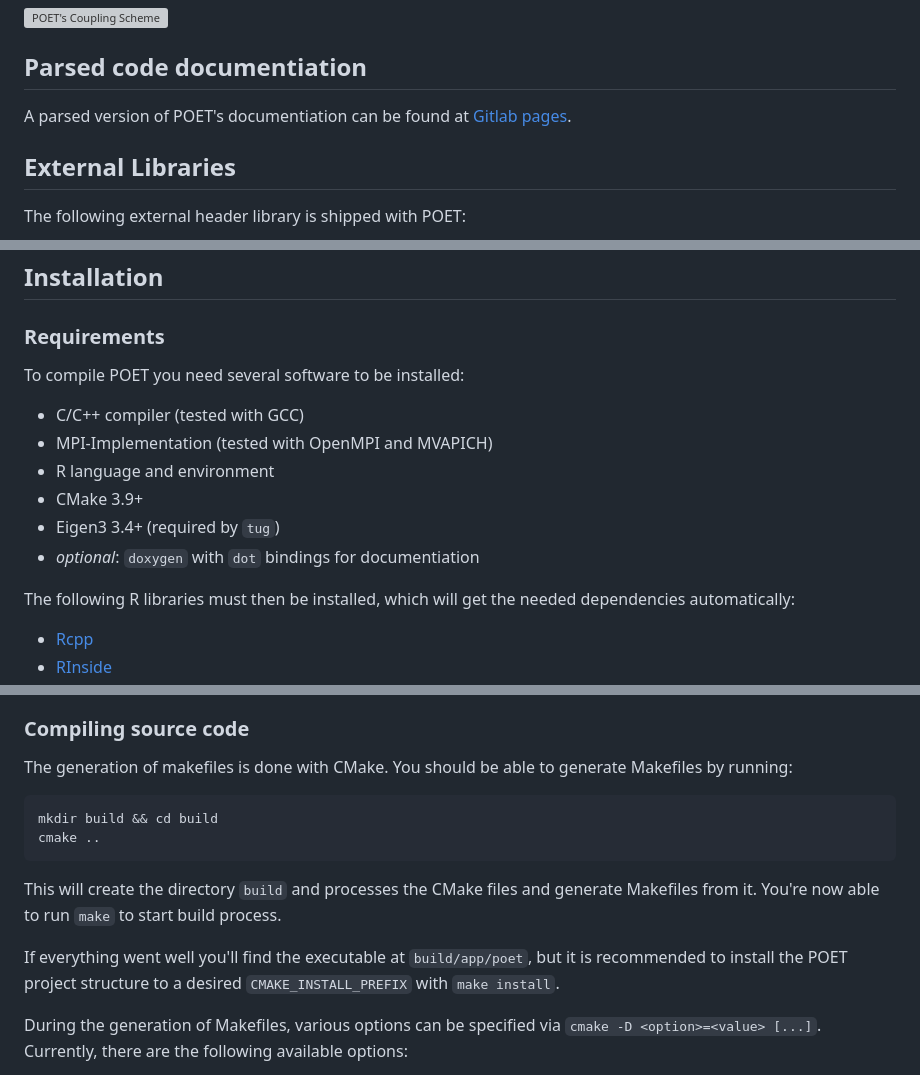
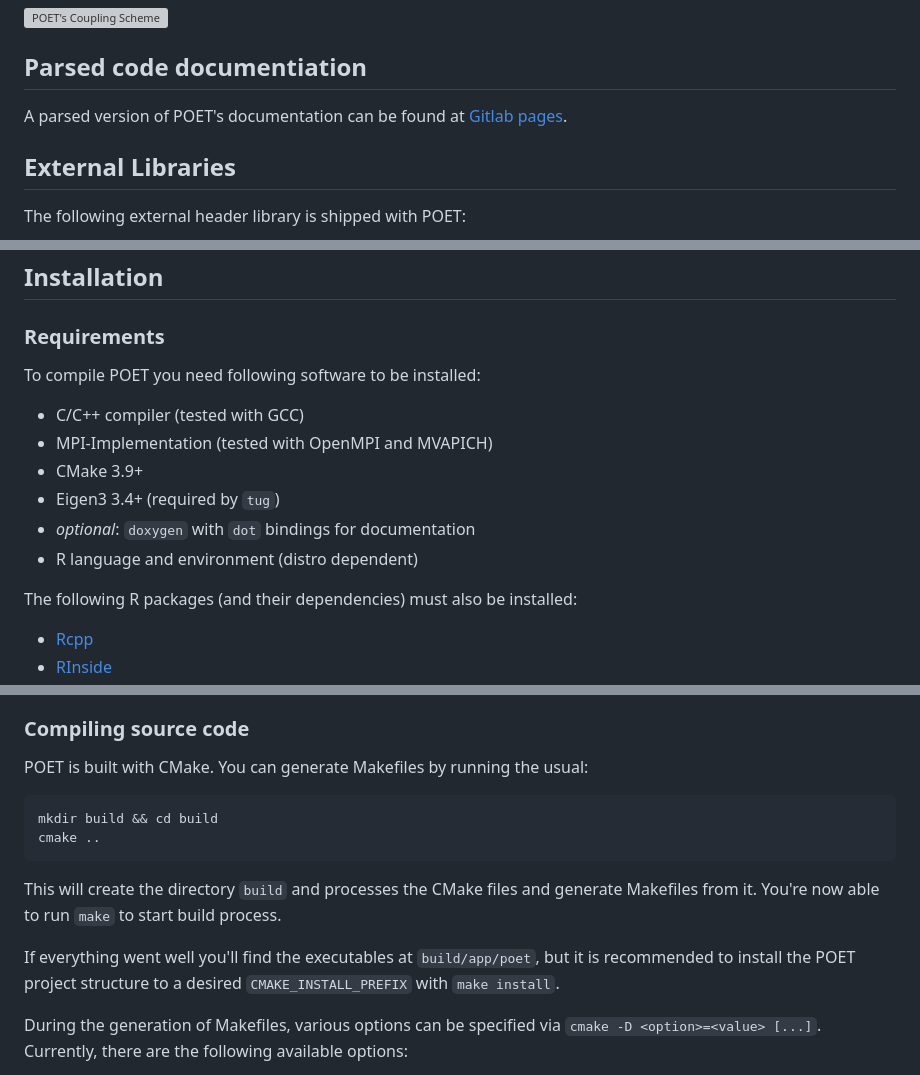
Before and after one commit to POET-Simulator/POET, a Markdown page: README.md, 3 parts joined by grey strips. GitHub-like rendering; grey boxes are pictures that could not be loaded.

````diff
--- a/README.md
+++ b/README.md
@@ -12,7 +12,7 @@ Distributed Hash Table.
 
 ## Parsed code documentiation
 
-A parsed version of POET's documentiation can be found at [Gitlab
+A parsed version of POET's documentation can be found at [Gitlab
 pages](https://naaice.git-pages.gfz-potsdam.de/poet).
 
 ## External Libraries
@@ -29,17 +29,16 @@ The following external header library is shipped with POET:
 
 ### Requirements
 
-To compile POET you need several software to be installed:
+To compile POET you need following software to be installed:
 
 - C/C++ compiler (tested with GCC)
 - MPI-Implementation (tested with OpenMPI and MVAPICH)
-- R language and environment
 - CMake 3.9+
 - Eigen3 3.4+ (required by `tug`)
-- *optional*: `doxygen` with `dot` bindings for documentiation
+- *optional*: `doxygen` with `dot` bindings for documentation
+- R language and environment (distro dependent)
 
-The following R libraries must then be installed, which will get the
-needed dependencies automatically:
+The following R packages (and their dependencies) must also be installed:
 
 - [Rcpp](https://cran.r-project.org/web/packages/Rcpp/index.html)
 - [RInside](https://cran.r-project.org/web/packages/RInside/index.html)
@@ -46,8 +46,7 @@ needed dependencies automatically:
 
 ### Compiling source code
 
-The generation of makefiles is done with CMake. You should be able to generate
-Makefiles by running:
+POET is built with CMake. You can generate Makefiles by running the usual:
 
 ```sh
 mkdir build && cd build
@@ -58,7 +57,7 @@ This will create the directory `build` and processes the CMake files
 and generate Makefiles from it. You're now able to run `make` to start
 build process.
 
-If everything went well you'll find the executable at
+If everything went well you'll find the executables at
 `build/app/poet`, but it is recommended to install the POET project
 structure to a desired `CMAKE_INSTALL_PREFIX` with `make install`.
 
````
Also changed, not shown: other parts of README.md (+1 -0 lines).
